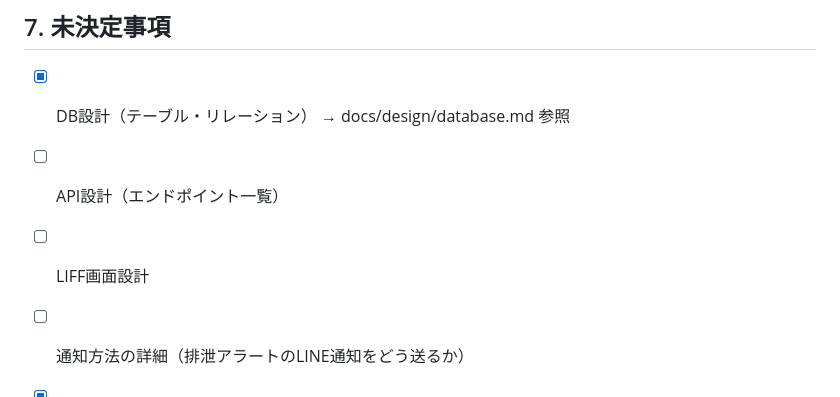
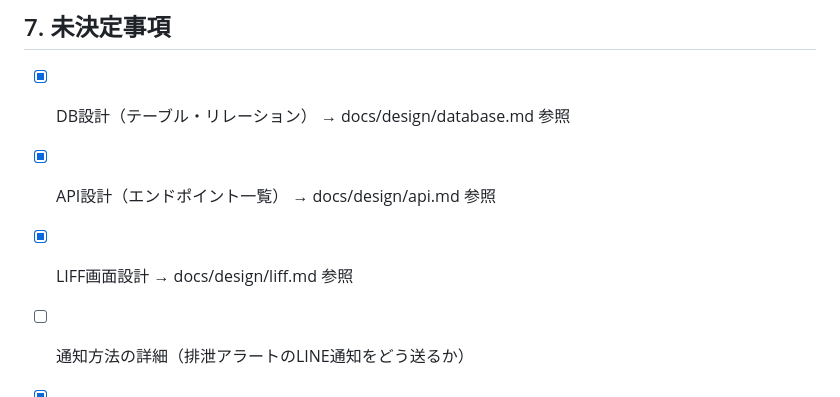
Before and after one commit to yu-ka3028/manmaru-shiba, a Markdown page: docs/design/requirements.md, the part around the change. Rendered like a GitHub page.

Commit message:
docs: requirements.mdの未決定事項を更新・ISSUEテンプレートを追加 (#24)
Co-authored-by: Claude Sonnet 4.6 <noreply@anthropic.com>

```diff
--- a/docs/design/requirements.md
+++ b/docs/design/requirements.md
@@ -124,7 +124,7 @@
 ## 7. 未決定事項
 
 - [x] DB設計（テーブル・リレーション） → docs/design/database.md 参照
-- [ ] API設計（エンドポイント一覧）
-- [ ] LIFF画面設計
+- [x] API設計（エンドポイント一覧） → docs/design/api.md 参照
+- [x] LIFF画面設計 → docs/design/liff.md 参照
 - [ ] 通知方法の詳細（排泄アラートのLINE通知をどう送るか）
 - [x] 認証・家族グループの管理方法 → 4-1参照
```
Also changed, not shown: .github/ISSUE_TEMPLATE/design.md (added, +22 -0 lines), .github/ISSUE_TEMPLATE/feature.md (added, +23 -0 lines).
